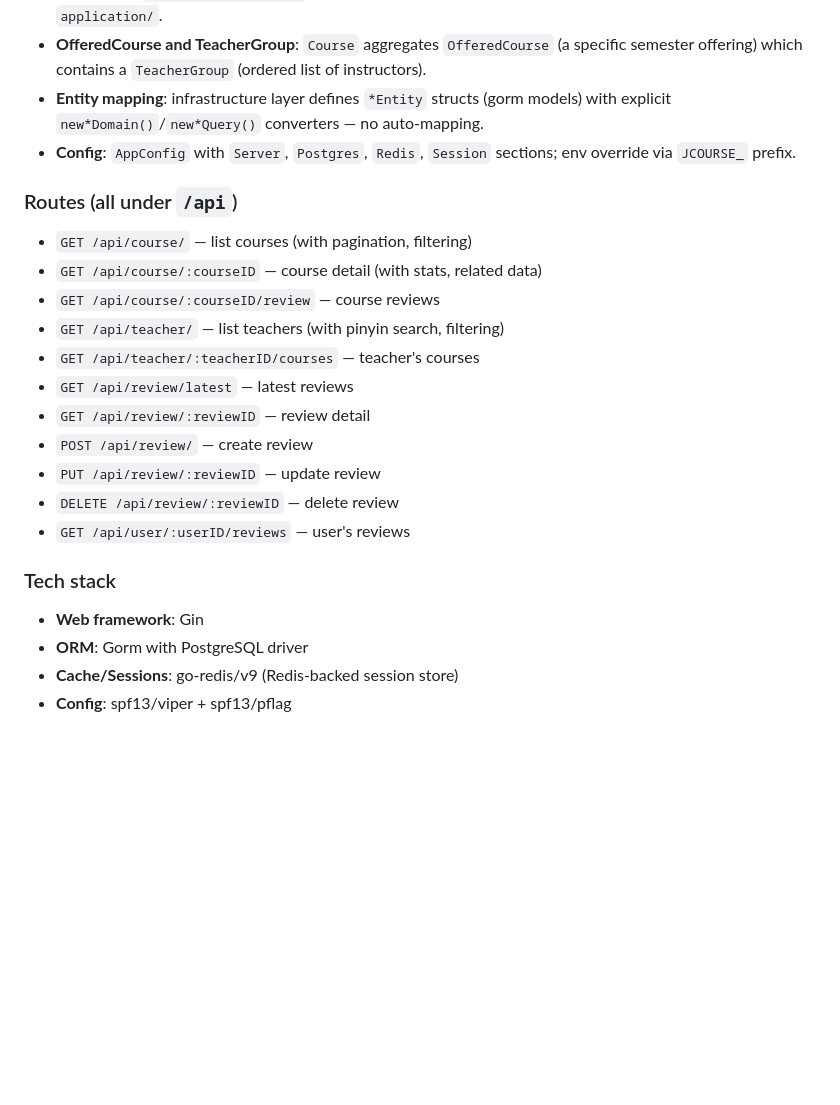
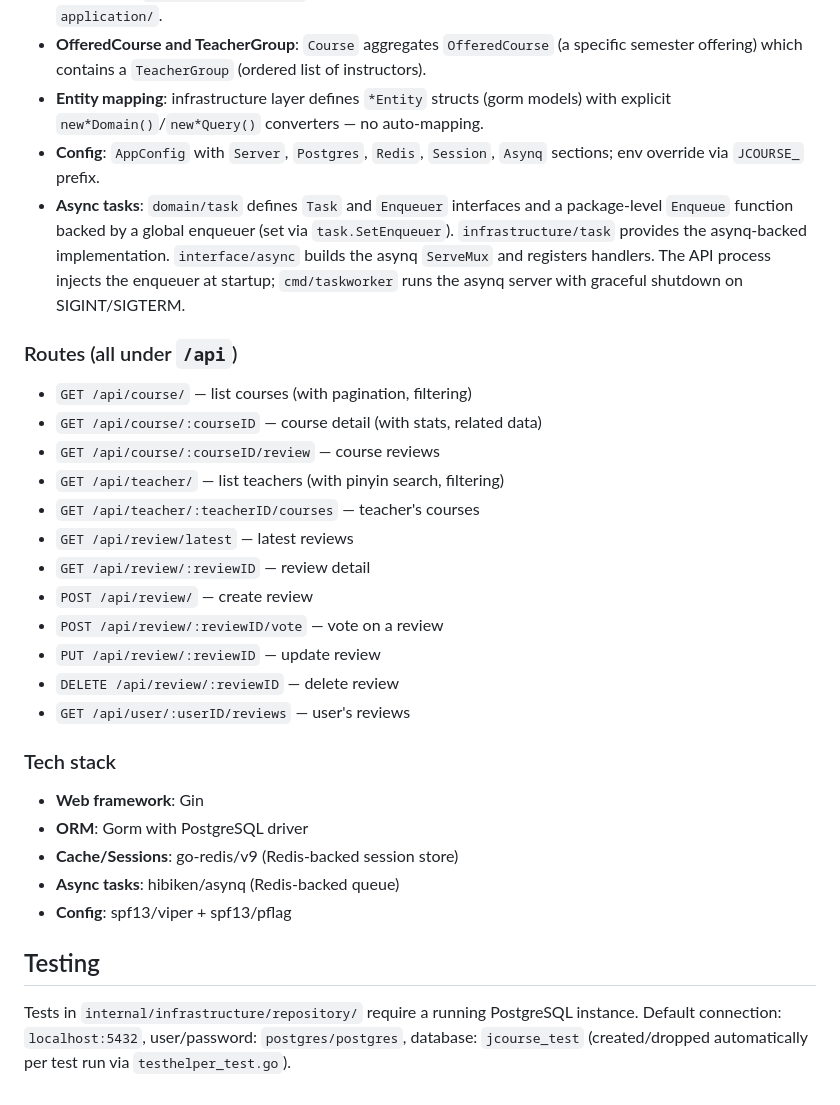
Before and after one commit to RinnMoe/CHDXK, a Markdown page: backend/CLAUDE.md, the part around one of its changes. Drawn GitHub-style; blank space fills up the shorter version.

```diff
--- a/backend/CLAUDE.md
+++ b/backend/CLAUDE.md
@@ -53,7 +59,8 @@ internal/
 - **CQRS split in application layer**: review domain is split into `ReviewQueryService` (read, returns `*ForQuery` structs) and `ReviewCommandService` (write, handles creation with CreatePolicy chain). Both live in `application/`.
 - **OfferedCourse and TeacherGroup**: `Course` aggregates `OfferedCourse` (a specific semester offering) which contains a `TeacherGroup` (ordered list of instructors).
 - **Entity mapping**: infrastructure layer defines `*Entity` structs (gorm models) with explicit `new*Domain()`/`new*Query()` converters — no auto-mapping.
-- **Config**: `AppConfig` with `Server`, `Postgres`, `Redis`, `Session` sections; env override via `JCOURSE_` prefix.
+- **Config**: `AppConfig` with `Server`, `Postgres`, `Redis`, `Session`, `Asynq` sections; env override via `JCOURSE_` prefix.
+- **Async tasks**: `domain/task` defines `Task` and `Enqueuer` interfaces and a package-level `Enqueue` function backed by a global enqueuer (set via `task.SetEnqueuer`). `infrastructure/task` provides the asynq-backed implementation. `interface/async` builds the asynq `ServeMux` and registers handlers. The API process injects the enqueuer at startup; `cmd/taskworker` runs the asynq server with graceful shutdown on SIGINT/SIGTERM.
 
 ### Routes (all under `/api`)
 
@@ -65,6 +72,7 @@ internal/
 - `GET /api/review/latest` — latest reviews
 - `GET /api/review/:reviewID` — review detail
 - `POST /api/review/` — create review
+- `POST /api/review/:reviewID/vote` — vote on a review
 - `PUT /api/review/:reviewID` — update review
 - `DELETE /api/review/:reviewID` — delete review
 - `GET /api/user/:userID/reviews` — user's reviews
@@ -74,4 +82,9 @@ internal/
 - **Web framework**: Gin
 - **ORM**: Gorm with PostgreSQL driver
 - **Cache/Sessions**: go-redis/v9 (Redis-backed session store)
+- **Async tasks**: hibiken/asynq (Redis-backed queue)
 - **Config**: spf13/viper + spf13/pflag
+
+## Testing
+
+Tests in `internal/infrastructure/repository/` require a running PostgreSQL instance. Default connection: `localhost:5432`, user/password: `postgres/postgres`, database: `jcourse_test` (created/dropped automatically per test run via `testhelper_test.go`).
```
Also changed, not shown: other parts of backend/CLAUDE.md (+14 -8 lines).
